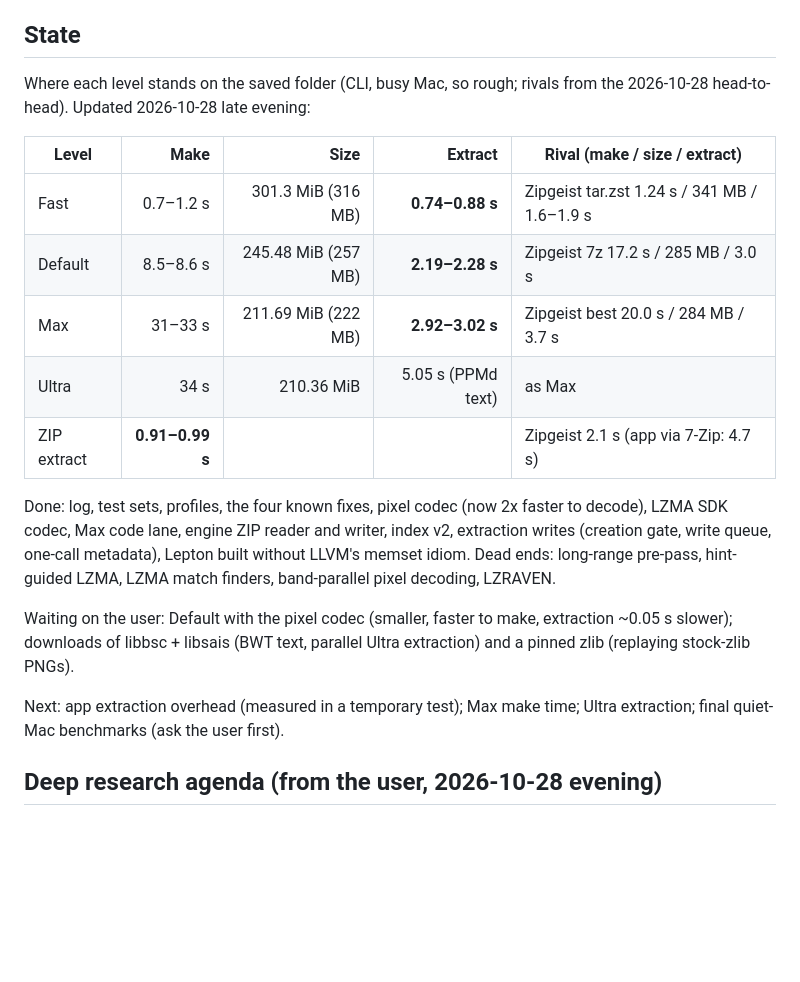
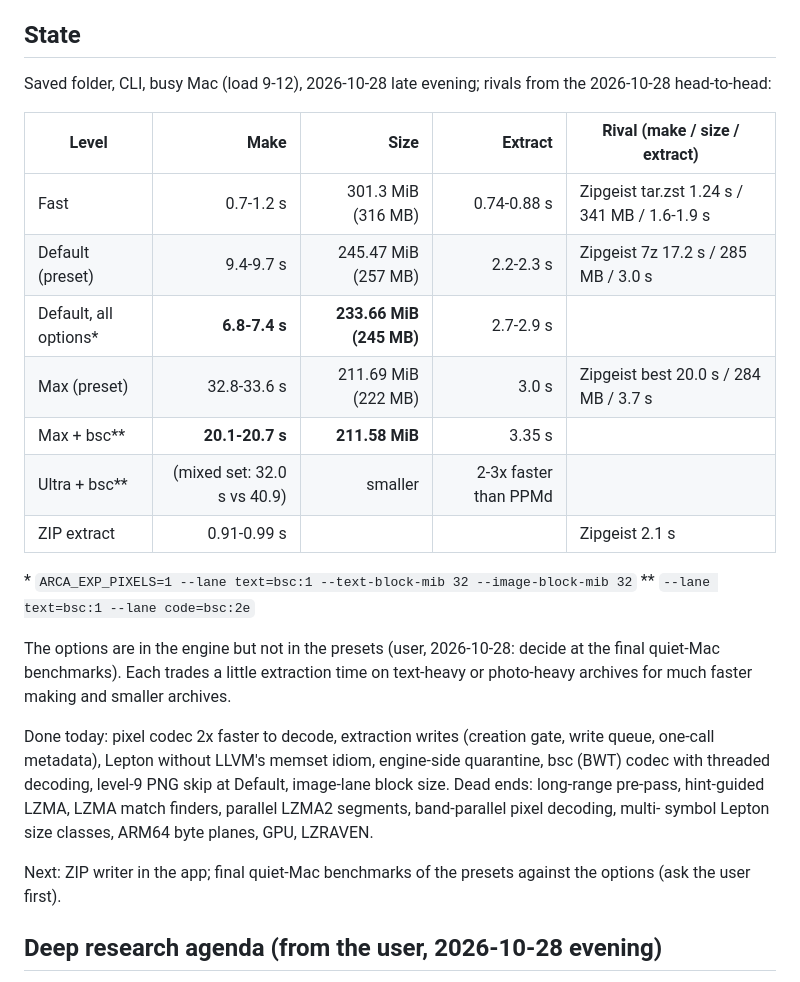
Before and after one commit to EnigmaticZee/zipling, a Markdown page: docs/RESEARCH.md, the part around the change. Drawn GitHub-style; blank space fills up the shorter version.

Commit message:
Research: state with the combined options

```diff
--- a/docs/RESEARCH.md
+++ b/docs/RESEARCH.md
@@ -8,29 +8,35 @@ everything below it is the record.
 
 ## State
 
-Where each level stands on the saved folder (CLI, busy Mac, so rough; rivals from
-the 2026-10-28 head-to-head). Updated 2026-10-28 late evening:
+Saved folder, CLI, busy Mac (load 9-12), 2026-10-28 late evening; rivals from the
+2026-10-28 head-to-head:
 
 | Level | Make | Size | Extract | Rival (make / size / extract) |
 |---|---:|---:|---:|---|
-| Fast | 0.7–1.2 s | 301.3 MiB (316 MB) | **0.74–0.88 s** | Zipgeist tar.zst 1.24 s / 341 MB / 1.6–1.9 s |
-| Default | 8.5–8.6 s | 245.48 MiB (257 MB) | **2.19–2.28 s** | Zipgeist 7z 17.2 s / 285 MB / 3.0 s |
-| Max | 31–33 s | 211.69 MiB (222 MB) | **2.92–3.02 s** | Zipgeist best 20.0 s / 284 MB / 3.7 s |
-| Ultra | 34 s | 210.36 MiB | 5.05 s (PPMd text) | as Max |
-| ZIP extract | **0.91–0.99 s** | | | Zipgeist 2.1 s (app via 7-Zip: 4.7 s) |
+| Fast | 0.7-1.2 s | 301.3 MiB (316 MB) | 0.74-0.88 s | Zipgeist tar.zst 1.24 s / 341 MB / 1.6-1.9 s |
+| Default (preset) | 9.4-9.7 s | 245.47 MiB (257 MB) | 2.2-2.3 s | Zipgeist 7z 17.2 s / 285 MB / 3.0 s |
+| Default, all options* | **6.8-7.4 s** | **233.66 MiB (245 MB)** | 2.7-2.9 s | |
+| Max (preset) | 32.8-33.6 s | 211.69 MiB (222 MB) | 3.0 s | Zipgeist best 20.0 s / 284 MB / 3.7 s |
+| Max + bsc** | **20.1-20.7 s** | **211.58 MiB** | 3.35 s | |
+| Ultra + bsc** | (mixed set: 32.0 s vs 40.9) | smaller | 2-3x faster than PPMd | |
+| ZIP extract | 0.91-0.99 s | | | Zipgeist 2.1 s |
 
-Done: log, test sets, profiles, the four known fixes, pixel codec (now 2x faster
-to decode), LZMA SDK codec, Max code lane, engine ZIP reader and writer, index v2,
-extraction writes (creation gate, write queue, one-call metadata), Lepton built
-without LLVM's memset idiom. Dead ends: long-range pre-pass, hint-guided LZMA,
-LZMA match finders, band-parallel pixel decoding, LZRAVEN.
+\* `ARCA_EXP_PIXELS=1 --lane text=bsc:1 --text-block-mib 32 --image-block-mib 32`
+\*\* `--lane text=bsc:1 --lane code=bsc:2e`
 
-Waiting on the user: Default with the pixel codec (smaller, faster to make,
-extraction ~0.05 s slower); downloads of libbsc + libsais (BWT text, parallel
-Ultra extraction) and a pinned zlib (replaying stock-zlib PNGs).
+The options are in the engine but not in the presets (user, 2026-10-28: decide
+at the final quiet-Mac benchmarks). Each trades a little extraction time on
+text-heavy or photo-heavy archives for much faster making and smaller archives.
 
-Next: app extraction overhead (measured in a temporary test); Max make time;
-Ultra extraction; final quiet-Mac benchmarks (ask the user first).
+Done today: pixel codec 2x faster to decode, extraction writes (creation gate,
+write queue, one-call metadata), Lepton without LLVM's memset idiom, engine-side
+quarantine, bsc (BWT) codec with threaded decoding, level-9 PNG skip at Default,
+image-lane block size. Dead ends: long-range pre-pass, hint-guided LZMA, LZMA
+match finders, parallel LZMA2 segments, band-parallel pixel decoding, multi-
+symbol Lepton size classes, ARM64 byte planes, GPU, LZRAVEN.
+
+Next: ZIP writer in the app; final quiet-Mac benchmarks of the presets against
+the options (ask the user first).
 
 ## Deep research agenda (from the user, 2026-10-28 evening)
 
```
